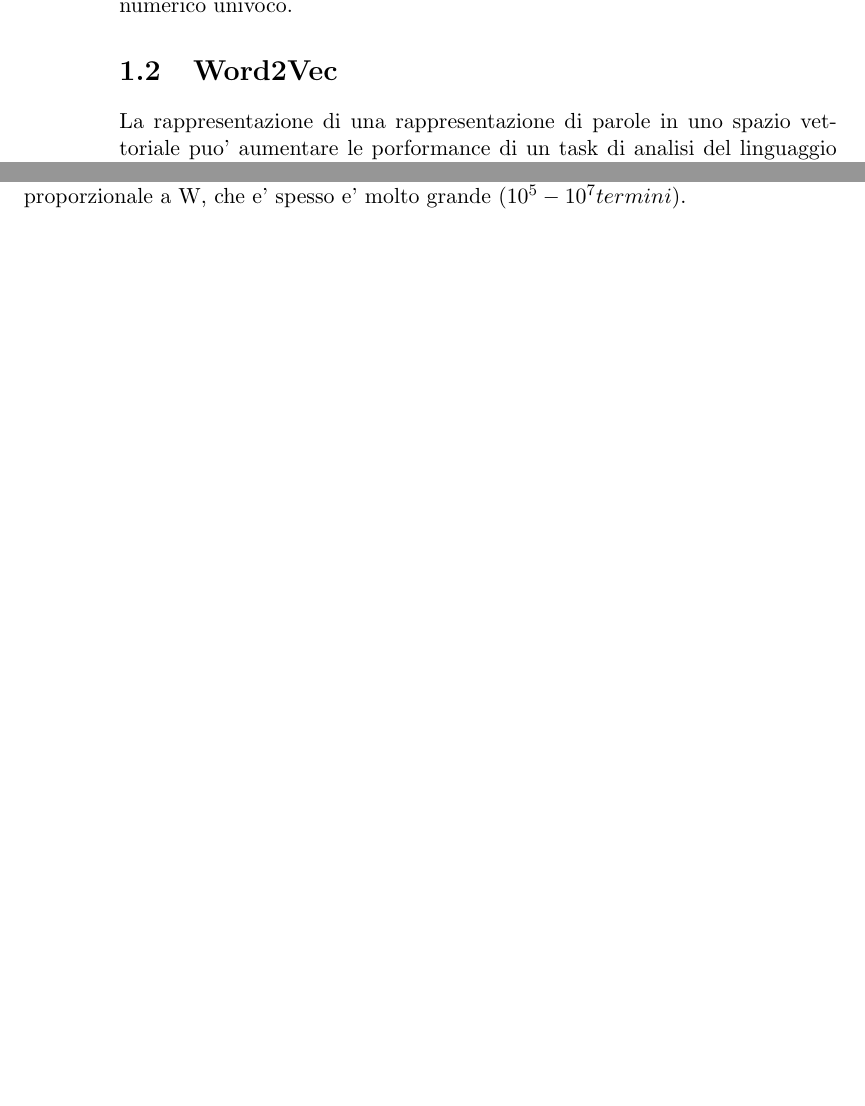
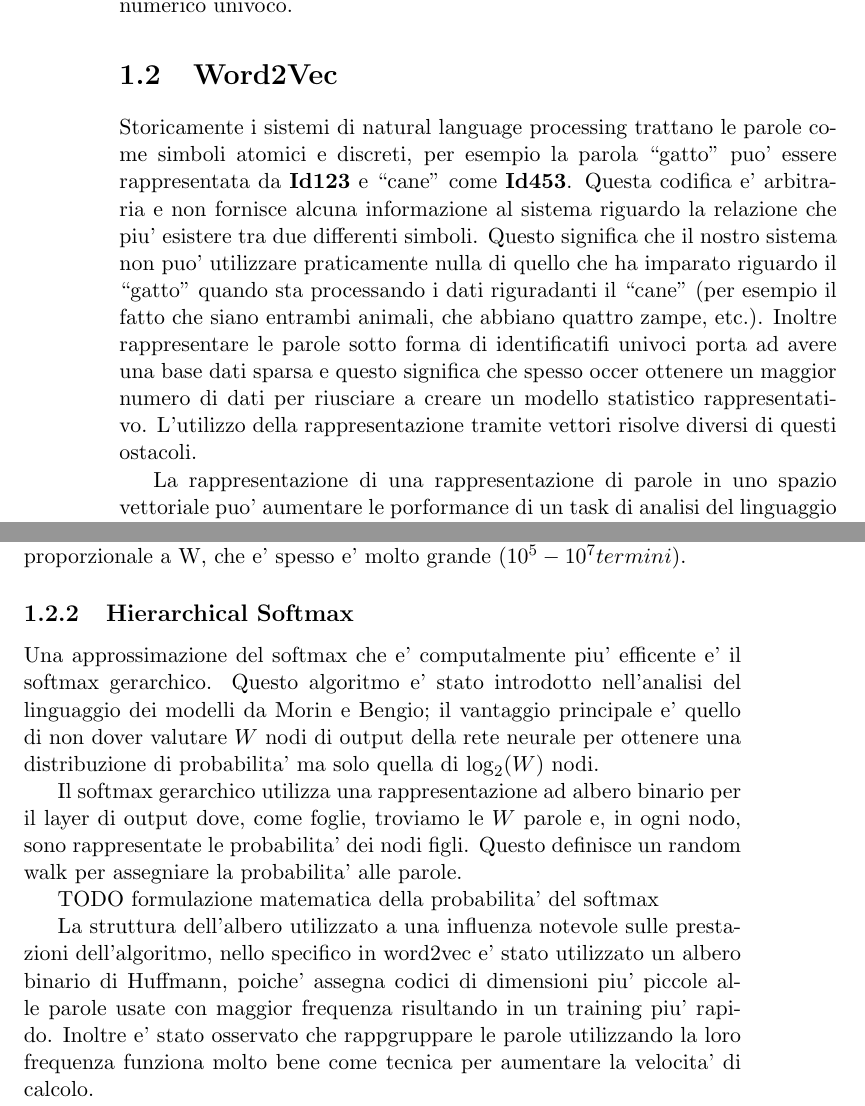
Before and after one commit to ManofWax/tesi-tex, a LaTeX book (tesi.tex): two parts of pages 2 and 3 of 23, joined at a grey line, cut so that both start at the same text, the shorter picture padded with empty space. Compiled offline with pdfLaTeX.

Commit message:
inizio di inserimento dei dati provenienti da google

```diff
--- a/tesi.tex
+++ b/tesi.tex
@@ -39,6 +39,18 @@ E' possibile effettuare una interpolazione lineare delle probabilita' delle paro
 da RNNLM e' un file contenente una lista di frasi su cui effettuare lo scoring, ognuna anteposta con un identificatore
 numerico univoco.
 \section{Word2Vec}
+Storicamente i sistemi di natural language processing trattano le parole come simboli atomici e discreti,
+per esempio la parola ``gatto'' puo' essere rappresentata da \textbf{Id123} e ``cane'' come \textbf{Id453}.
+Questa codifica e' arbitraria e non fornisce alcuna informazione al sistema riguardo la relazione
+che piu' esistere tra due differenti simboli.
+Questo significa che il nostro sistema non puo' utilizzare praticamente nulla di quello che ha imparato
+riguardo il ``gatto'' quando sta processando i dati riguradanti il ``cane'' (per esempio il fatto che siano
+entrambi animali, che abbiano quattro zampe, etc.).
+Inoltre rappresentare le parole sotto forma di identificatifi univoci porta ad avere una base dati sparsa
+e questo significa che spesso occer ottenere un maggior numero di dati per riusciare a creare un modello
+statistico rappresentativo.
+L'utilizzo della rappresentazione tramite vettori risolve diversi di questi ostacoli.
+
 La rappresentazione di una rappresentazione di parole in uno spazio vettoriale puo' aumentare le porformance
 di un task di analisi del linguaggio naturale, per esempio, creando gruppi di parole simili. Una delle prime
 applicazioni della rappresentazione in parole e' datata al 1986 con il lavoro di Rumelharth, Hinton and Williams.
@@ -74,6 +86,25 @@ dove $v_w$ and $v'_w$ sono la rappresentazione vettoriale di ``input'' e ``outpu
 di parole nel vocabolario.
 Questa formualzione, pero', non e' utilizzabile perche' il costo per il calcolo di $\nabla\log p(w_O|w_I)$
 e' proporzionale a W, che e' spesso e' molto grande $(10^5-10^7 termini)$.
+
+\subsection{Hierarchical Softmax}
+Una approssimazione del softmax che e' computalmente piu' efficente e' il softmax gerarchico. Questo algoritmo
+e' stato introdotto nell'analisi del linguaggio dei modelli da Morin e Bengio; il vantaggio principale
+e' quello di non dover valutare $W$ nodi di output della rete neurale per ottenere una distribuzione
+di probabilita' ma solo quella di $\log_2(W)$ nodi.
+
+Il softmax gerarchico utilizza una rappresentazione ad albero binario per il layer di output dove, come foglie,
+troviamo le $W$ parole e, in ogni nodo, sono rappresentate le probabilita' dei nodi figli.
+Questo definisce un random walk per assegniare la probabilita' alle parole.
+
+TODO formulazione matematica della probabilita' del softmax
+
+La struttura dell'albero utilizzato a una influenza notevole sulle prestazioni dell'algoritmo, nello specifico
+in word2vec e' stato utilizzato un albero binario di Huffmann, poiche' assegna codici di dimensioni piu' piccole
+alle parole usate con maggior frequenza risultando in un training piu' rapido.
+Inoltre e' stato osservato che rappgruppare le parole utilizzando la loro frequenza funziona molto
+bene come tecnica per aumentare la velocita' di calcolo.
+
 \chapter{Introduzione}
 TODO
 
```
